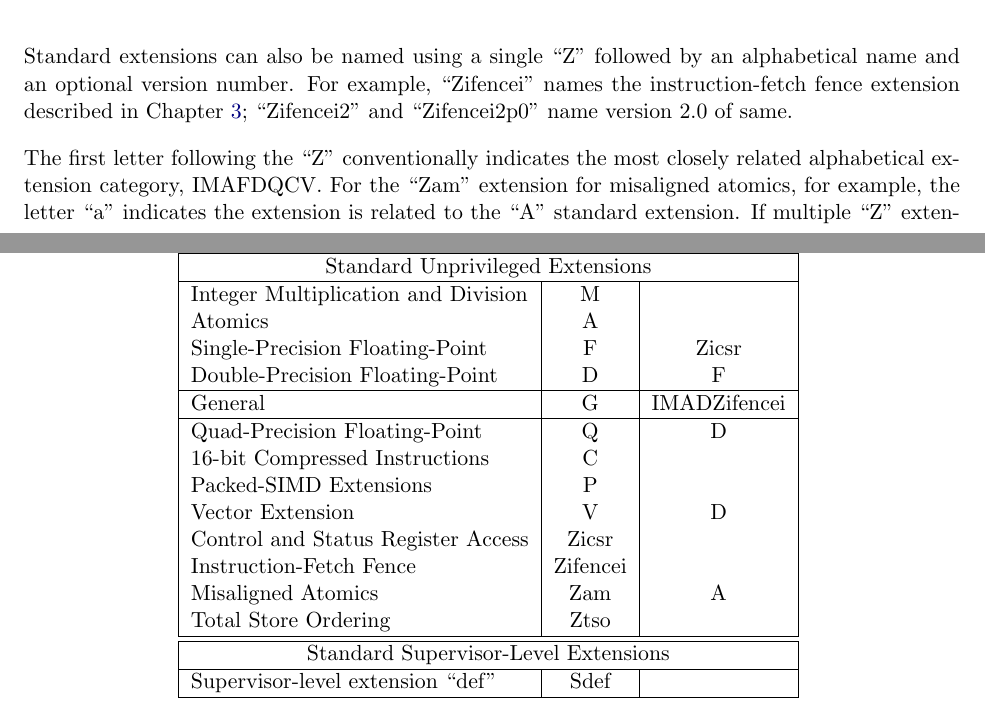
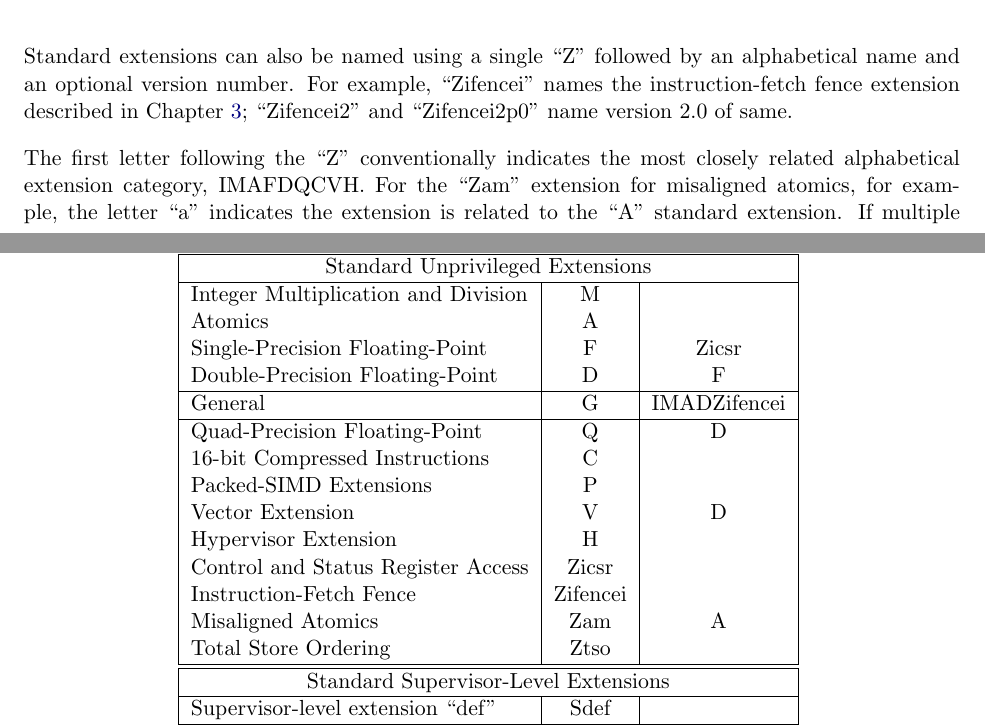
Before and after one commit to riscv/riscv-isa-manual, a LaTeX thesis (src/riscv-spec.tex, which reads src/naming.tex): two parts of pages 180 and 182 of 247, joined at a grey line, cut so that both start at the same text. Compiled offline with pdfLaTeX.

Commit message:
Add single-letter "H" extension to the table
... and to the extension category list.

The position of "H" is chosen for compatibility with Linux, QEMU and
LLVM (LLVM requires a fix on "K" though).  This is incompatible with
Spike but will minimize changes to the software ecosystem.

```diff
--- a/src/naming.tex
+++ b/src/naming.tex
@@ -83,7 +83,7 @@ Chapter~\ref{chap:zifencei}; ``Zifencei2'' and ``Zifencei2p0'' name version
 2.0 of same.
 
 The first letter following the ``Z'' conventionally indicates the most closely
-related alphabetical extension category, IMAFDQCV.  For the ``Zam''
+related alphabetical extension category, IMAFDQCVH.  For the ``Zam''
 extension for misaligned atomics, for example, the letter ``a'' indicates the
 extension is related to the ``A'' standard extension.  If multiple ``Z''
 extensions are named, they should be ordered first by category, then
@@ -157,6 +157,7 @@ Quad-Precision Floating-Point & Q & D\\
 16-bit Compressed Instructions & C & \\
 Packed-SIMD Extensions & P & \\
 Vector Extension & V & D \\
+Hypervisor Extension & H & \\
 Control and Status Register Access & Zicsr & \\
 Instruction-Fetch Fence & Zifencei & \\
 Misaligned Atomics & Zam & A \\
```
